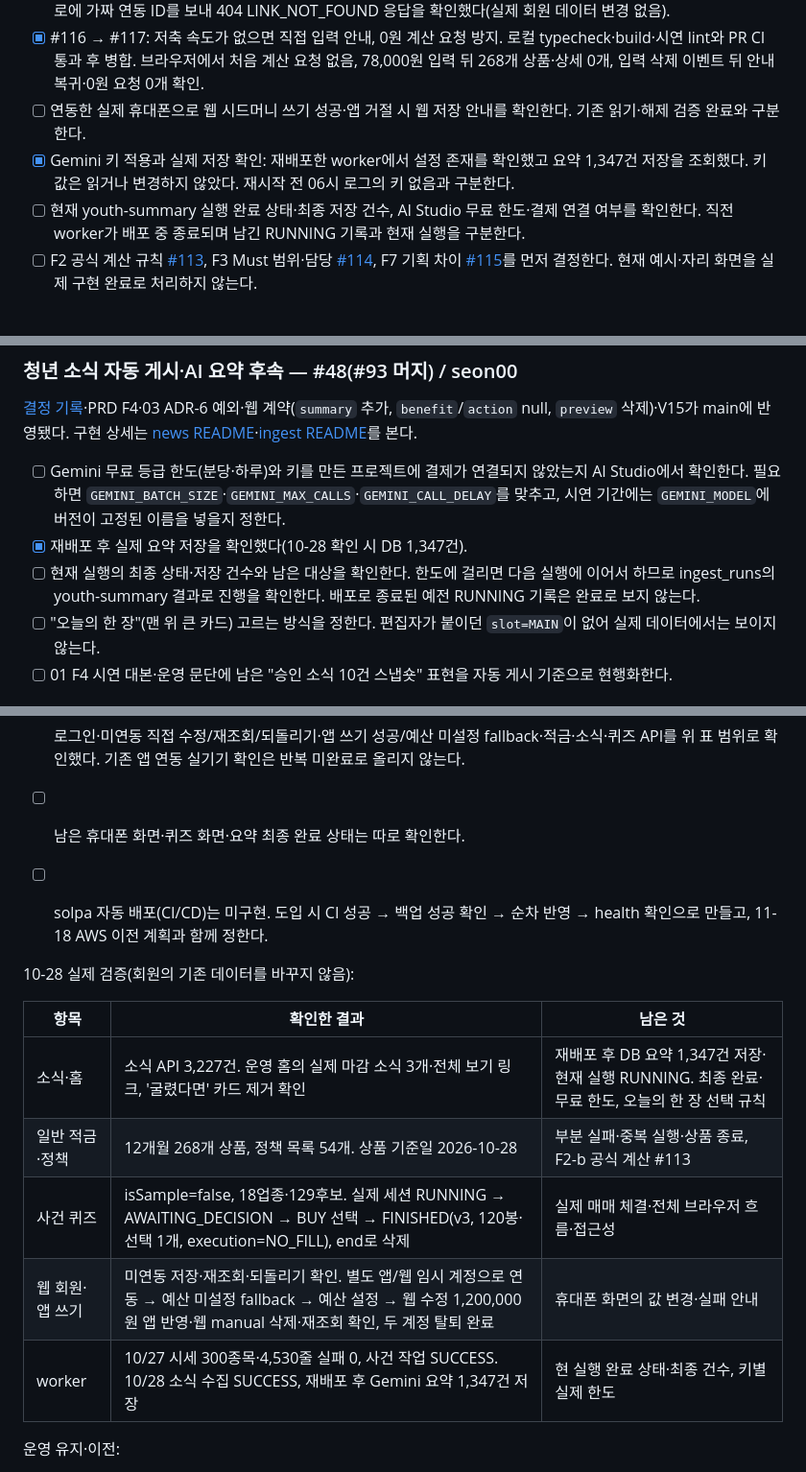
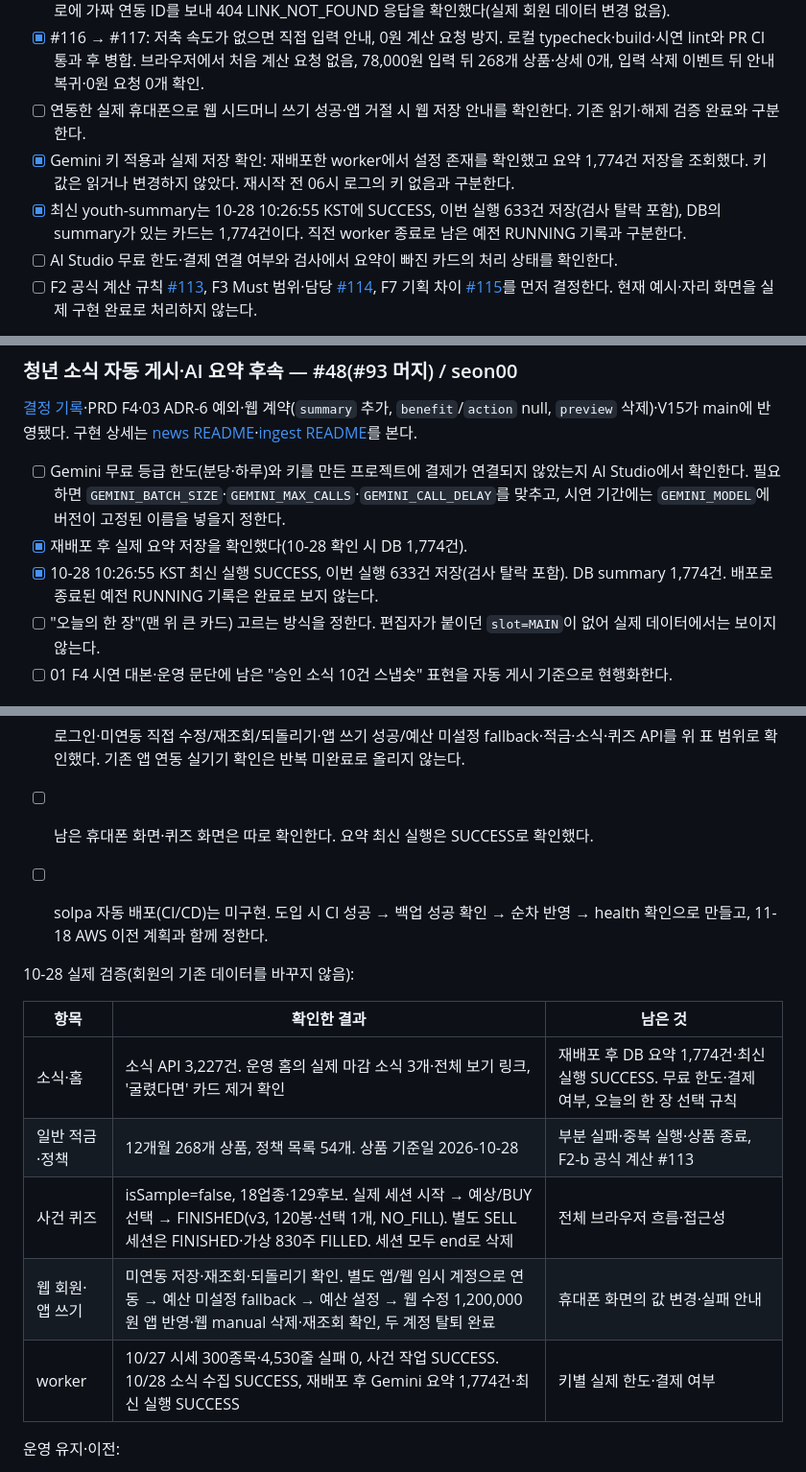
Before and after one commit to shinds-team7/flexable-web, a Markdown page: docs/product/HANDOFF.md, 3 parts joined by grey strips. Shown at 96% size. Drawn GitHub-style.

Commit message:
docs(web): 요약 성공과 실제 가상 매도 체결 확인 추가 (#118)

```diff
--- a/docs/product/HANDOFF.md
+++ b/docs/product/HANDOFF.md
@@ -13,8 +13,9 @@
 - [x] #83 → #103: 강제 push 없이 최신 main을 병합해 충돌 정리. 목 응답 appSync=null·생성 타입을 맞추고 앱 원본 계약으로 PUT 성공·400·404 fixture 검증 추가. CI 통과 후 병합. 앱 #189도 병합됐고 10-28 웹 VM에서 앱 PUT 경로에 가짜 연동 ID를 보내 404 LINK_NOT_FOUND 응답을 확인했다(실제 회원 데이터 변경 없음).
 - [x] #116 → #117: 저축 속도가 없으면 직접 입력 안내, 0원 계산 요청 방지. 로컬 typecheck·build·시연 lint와 PR CI 통과 후 병합. 브라우저에서 처음 계산 요청 없음, 78,000원 입력 뒤 268개 상품·상세 0개, 입력 삭제 이벤트 뒤 안내 복귀·0원 요청 0개 확인.
 - [ ] 연동한 실제 휴대폰으로 웹 시드머니 쓰기 성공·앱 거절 시 웹 저장 안내를 확인한다. 기존 읽기·해제 검증 완료와 구분한다.
-- [x] Gemini 키 적용과 실제 저장 확인: 재배포한 worker에서 설정 존재를 확인했고 요약 1,347건 저장을 조회했다. 키 값은 읽거나 변경하지 않았다. 재시작 전 06시 로그의 키 없음과 구분한다.
-- [ ] 현재 youth-summary 실행 완료 상태·최종 저장 건수, AI Studio 무료 한도·결제 연결 여부를 확인한다. 직전 worker가 배포 중 종료되며 남긴 RUNNING 기록과 현재 실행을 구분한다.
+- [x] Gemini 키 적용과 실제 저장 확인: 재배포한 worker에서 설정 존재를 확인했고 요약 1,774건 저장을 조회했다. 키 값은 읽거나 변경하지 않았다. 재시작 전 06시 로그의 키 없음과 구분한다.
+- [x] 최신 youth-summary는 10-28 10:26:55 KST에 SUCCESS, 이번 실행 633건 저장(검사 탈락 포함), DB의 summary가 있는 카드는 1,774건이다. 직전 worker 종료로 남은 예전 RUNNING 기록과 구분한다.
+- [ ] AI Studio 무료 한도·결제 연결 여부와 검사에서 요약이 빠진 카드의 처리 상태를 확인한다.
 - [ ] F2 공식 계산 규칙 [#113](https://github.com/shinds-team7/flexable-web/issues/113), F3 Must 범위·담당 [#114](https://github.com/shinds-team7/flexable-web/issues/114), F7 기획 차이 [#115](https://github.com/shinds-team7/flexable-web/issues/115)를 먼저 결정한다. 현재 예시·자리 화면을 실제 구현 완료로 처리하지 않는다.
 - rhkrqkq 담당 #89·#94와 수정 스펙 #102는 이번 작업 범위에서 제외했다. #102가 병합되기 전에는 #90이 기준이다.
 
@@ -55,8 +56,8 @@
 [결정 기록](../decisions/2026-10-26-youth-news-auto-publish.md)·PRD F4·03 ADR-6 예외·웹 계약(`summary` 추가, `benefit`/`action` null, `preview` 삭제)·V15가 main에 반영됐다. 구현 상세는 [news README](../../backend/src/main/java/com/flexable/web/news/README.md)·[ingest README](../../backend/src/main/java/com/flexable/web/ingest/README.md)를 본다.
 
 - [ ] Gemini 무료 등급 한도(분당·하루)와 키를 만든 프로젝트에 결제가 연결되지 않았는지 AI Studio에서 확인한다. 필요하면 `GEMINI_BATCH_SIZE`·`GEMINI_MAX_CALLS`·`GEMINI_CALL_DELAY`를 맞추고, 시연 기간에는 `GEMINI_MODEL`에 버전이 고정된 이름을 넣을지 정한다.
-- [x] 재배포 후 실제 요약 저장을 확인했다(10-28 확인 시 DB 1,347건).
-- [ ] 현재 실행의 최종 상태·저장 건수와 남은 대상을 확인한다. 한도에 걸리면 다음 실행에 이어서 하므로 ingest_runs의 youth-summary 결과로 진행을 확인한다. 배포로 종료된 예전 RUNNING 기록은 완료로 보지 않는다.
+- [x] 재배포 후 실제 요약 저장을 확인했다(10-28 확인 시 DB 1,774건).
+- [x] 10-28 10:26:55 KST 최신 실행 SUCCESS, 이번 실행 633건 저장(검사 탈락 포함). DB summary 1,774건. 배포로 종료된 예전 RUNNING 기록은 완료로 보지 않는다.
 - [ ] "오늘의 한 장"(맨 위 큰 카드) 고르는 방식을 정한다. 편집자가 붙이던 `slot=MAIN`이 없어 실제 데이터에서는 보이지 않는다.
 - [ ] 01 F4 시연 대본·운영 문단에 남은 "승인 소식 10건 스냅숏" 표현을 자동 게시 기준으로 현행화한다.
 
@@ -173,7 +174,7 @@ VM에서 V15까지 적용 성공을 확인했다. V8 이후 마이그레이션
 - [x] 기본 배포 77fa0d3 커밋 일치·health UP·Flyway V15 성공 확인. 다음 변경에 마이그레이션이 생기면 목록을 다시 본다.
 - [ ] worker의 기존 키·수집 동작을 운영 담당이 확인한다: `FINLIFE_API_KEY`·`YOUTHCENTER_API_KEY`·`KIWOOM_APP_KEY`·`KIWOOM_SECRET_KEY`·`KRX_AUTH_KEY`·`DART_API_KEY`, 그리고 #93의 `GEMINI_API_KEY`(VM `.env`에 사람이 넣는다. 없으면 요약 없이 게시). 값은 저장소·문서·채팅에 적지 않는다. 키가 없어 건너뛴 실행을 적재 성공으로 기록하지 않는다.
 - [x] 로그인·미연동 직접 수정/재조회/되돌리기·앱 쓰기 성공/예산 미설정 fallback·적금·소식·퀴즈 API를 위 표 범위로 확인했다. 기존 앱 연동 실기기 확인은 반복 미완료로 올리지 않는다.
-- [ ] 남은 휴대폰 화면·퀴즈 화면·요약 최종 완료 상태는 따로 확인한다.
+- [ ] 남은 휴대폰 화면·퀴즈 화면은 따로 확인한다. 요약 최신 실행은 SUCCESS로 확인했다.
 - [ ] solpa 자동 배포(CI/CD)는 미구현. 도입 시 CI 성공 → 백업 성공 확인 → 순차 반영 → health 확인으로 만들고, 11-18 AWS 이전 계획과 함께 정한다.
 
 
@@ -181,11 +182,11 @@ VM에서 V15까지 적용 성공을 확인했다. V8 이후 마이그레이션
 
 | 항목 | 확인한 결과 | 남은 것 |
 |---|---|---|
-| 소식·홈 | 소식 API 3,227건. 운영 홈의 실제 마감 소식 3개·전체 보기 링크, '굴렸다면' 카드 제거 확인 | 재배포 후 DB 요약 1,347건 저장·현재 실행 RUNNING. 최종 완료·무료 한도, 오늘의 한 장 선택 규칙 |
+| 소식·홈 | 소식 API 3,227건. 운영 홈의 실제 마감 소식 3개·전체 보기 링크, '굴렸다면' 카드 제거 확인 | 재배포 후 DB 요약 1,774건·최신 실행 SUCCESS. 무료 한도·결제 여부, 오늘의 한 장 선택 규칙 |
 | 일반 적금·정책 | 12개월 268개 상품, 정책 목록 54개. 상품 기준일 2026-10-28 | 부분 실패·중복 실행·상품 종료, F2-b 공식 계산 #113 |
-| 사건 퀴즈 | isSample=false, 18업종·129후보. 실제 세션 RUNNING → AWAITING_DECISION → BUY 선택 → FINISHED(v3, 120봉·선택 1개, execution=NO_FILL), end로 삭제 | 실제 매매 체결·전체 브라우저 흐름·접근성 |
+| 사건 퀴즈 | isSample=false, 18업종·129후보. 실제 세션 시작 → 예상/BUY 선택 → FINISHED(v3, 120봉·선택 1개, NO_FILL). 별도 SELL 세션은 FINISHED·가상 830주 FILLED. 세션 모두 end로 삭제 | 전체 브라우저 흐름·접근성 |
 | 웹 회원·앱 쓰기 | 미연동 저장·재조회·되돌리기 확인. 별도 앱/웹 임시 계정으로 연동 → 예산 미설정 fallback → 예산 설정 → 웹 수정 1,200,000원 앱 반영·웹 manual 삭제·재조회 확인, 두 계정 탈퇴 완료 | 휴대폰 화면의 값 변경·실패 안내 |
-| worker | 10/27 시세 300종목·4,530줄 실패 0, 사건 작업 SUCCESS. 10/28 소식 수집 SUCCESS, 재배포 후 Gemini 요약 1,347건 저장 | 현 실행 완료 상태·최종 건수, 키별 실제 한도 |
+| worker | 10/27 시세 300종목·4,530줄 실패 0, 사건 작업 SUCCESS. 10/28 소식 수집 SUCCESS, 재배포 후 Gemini 요약 1,774건·최신 실행 SUCCESS | 키별 실제 한도·결제 여부 |
 운영 유지·이전:
 
 - [ ] **11-18 VM 종료 전 AWS로 웹 백엔드·DB 이전**. 구성·호스팅·용량·백업/복원 방식을 정한다. 수탁자·처리 위치·로그·백업 변경을 반영한 방침은 기존 계획대로 **11-11까지 고지**한다.
```
Also changed, not shown: other parts of docs/product/HANDOFF.md (+1 -1 lines).
